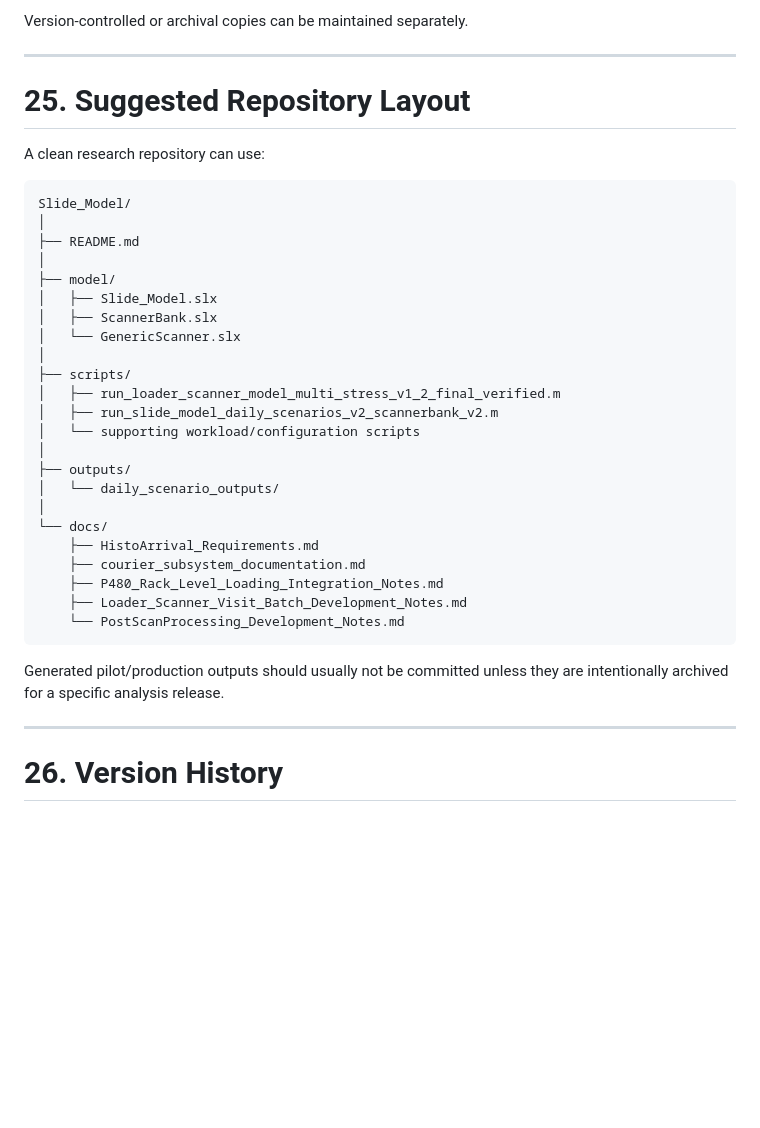
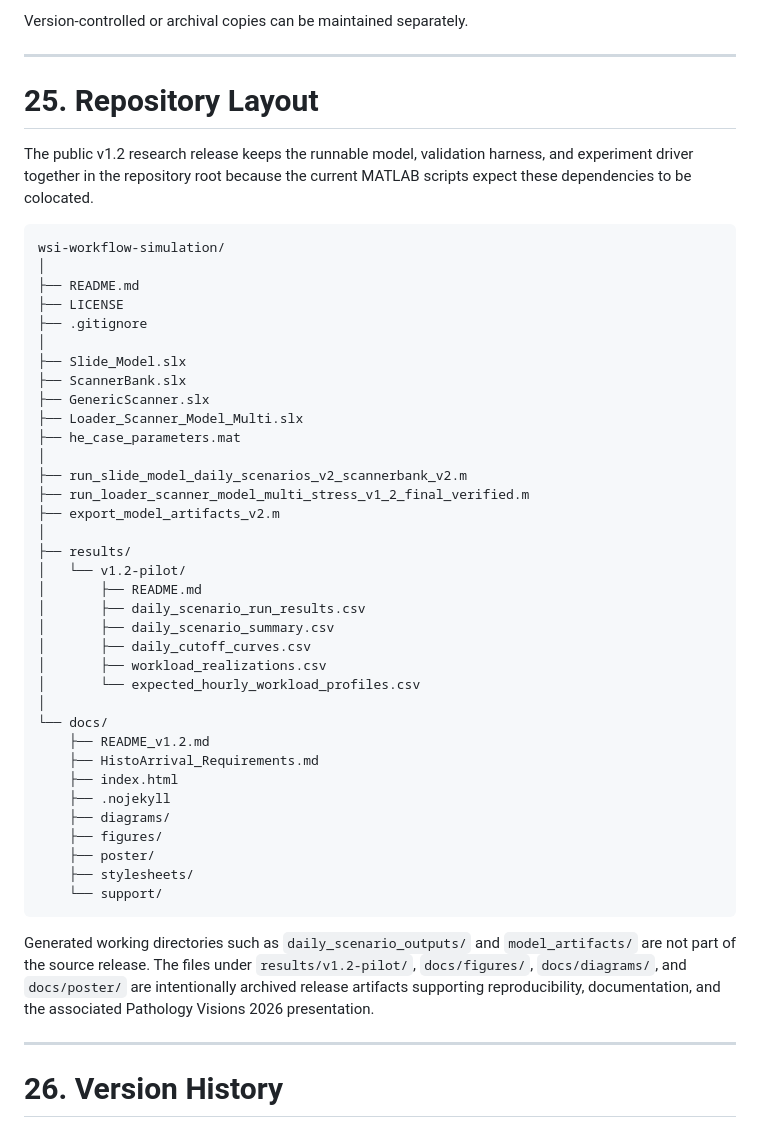
Before and after one commit to mgbayes/wsi-workflow-simulation, a Markdown page: docs/README_v1.2 .md, the part around the change. Drawn GitHub-style; blank space fills up the shorter version.

Commit message:
Updated READMEv1.2

````diff
--- a/docs/README_v1.2.md
+++ b/docs/README_v1.2 .md
@@ -1614,37 +1614,55 @@ Version-controlled or archival copies can be maintained separately.
 
 ---
 
-# 25. Suggested Repository Layout
-
-A clean research repository can use:
-
-```text
-Slide_Model/
+# 25. Repository Layout
+
+The public v1.2 research release keeps the runnable model, validation harness, and
+experiment driver together in the repository root because the current MATLAB
+scripts expect these dependencies to be colocated.
+
+```text
+wsi-workflow-simulation/
 │
 ├── README.md
+├── LICENSE
+├── .gitignore
 │
-├── model/
-│   ├── Slide_Model.slx
-│   ├── ScannerBank.slx
-│   └── GenericScanner.slx
+├── Slide_Model.slx
+├── ScannerBank.slx
+├── GenericScanner.slx
+├── Loader_Scanner_Model_Multi.slx
+├── he_case_parameters.mat
 │
-├── scripts/
-│   ├── run_loader_scanner_model_multi_stress_v1_2_final_verified.m
-│   ├── run_slide_model_daily_scenarios_v2_scannerbank_v2.m
-│   └── supporting workload/configuration scripts
+├── run_slide_model_daily_scenarios_v2_scannerbank_v2.m
+├── run_loader_scanner_model_multi_stress_v1_2_final_verified.m
+├── export_model_artifacts_v2.m
 │
-├── outputs/
-│   └── daily_scenario_outputs/
+├── results/
+│   └── v1.2-pilot/
+│       ├── README.md
+│       ├── daily_scenario_run_results.csv
+│       ├── daily_scenario_summary.csv
+│       ├── daily_cutoff_curves.csv
+│       ├── workload_realizations.csv
+│       └── expected_hourly_workload_profiles.csv
 │
 └── docs/
+    ├── README_v1.2.md
     ├── HistoArrival_Requirements.md
-    ├── courier_subsystem_documentation.md
-    ├── P480_Rack_Level_Loading_Integration_Notes.md
-    ├── Loader_Scanner_Visit_Batch_Development_Notes.md
-    └── PostScanProcessing_Development_Notes.md
-```
-
-Generated pilot/production outputs should usually not be committed unless they are intentionally archived for a specific analysis release.
+    ├── index.html
+    ├── .nojekyll
+    ├── diagrams/
+    ├── figures/
+    ├── poster/
+    ├── stylesheets/
+    └── support/
+```
+
+Generated working directories such as `daily_scenario_outputs/` and
+`model_artifacts/` are not part of the source release. The files under
+`results/v1.2-pilot/`, `docs/figures/`, `docs/diagrams/`, and `docs/poster/`
+are intentionally archived release artifacts supporting reproducibility,
+documentation, and the associated Pathology Visions 2026 presentation.
 
 ---
 
````
